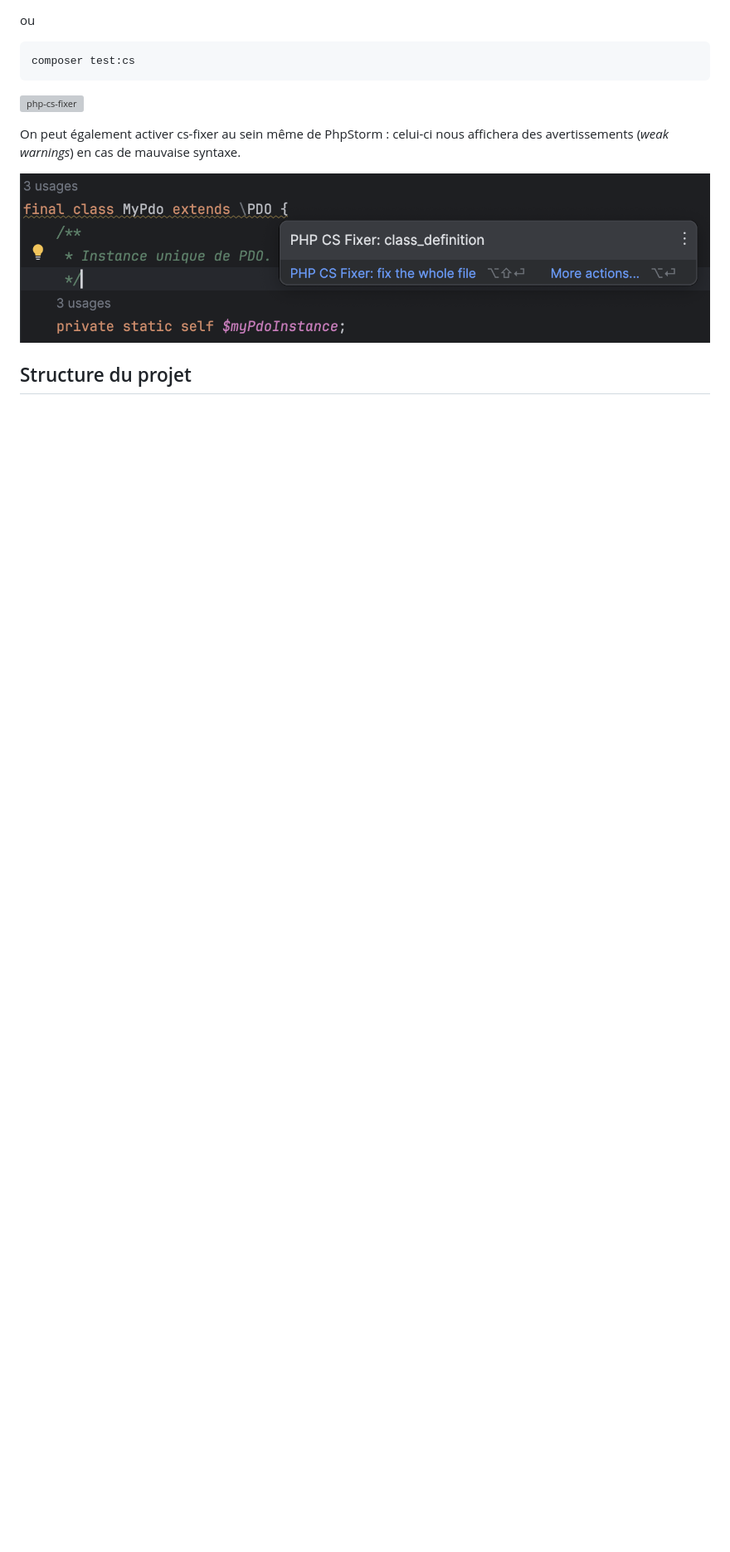
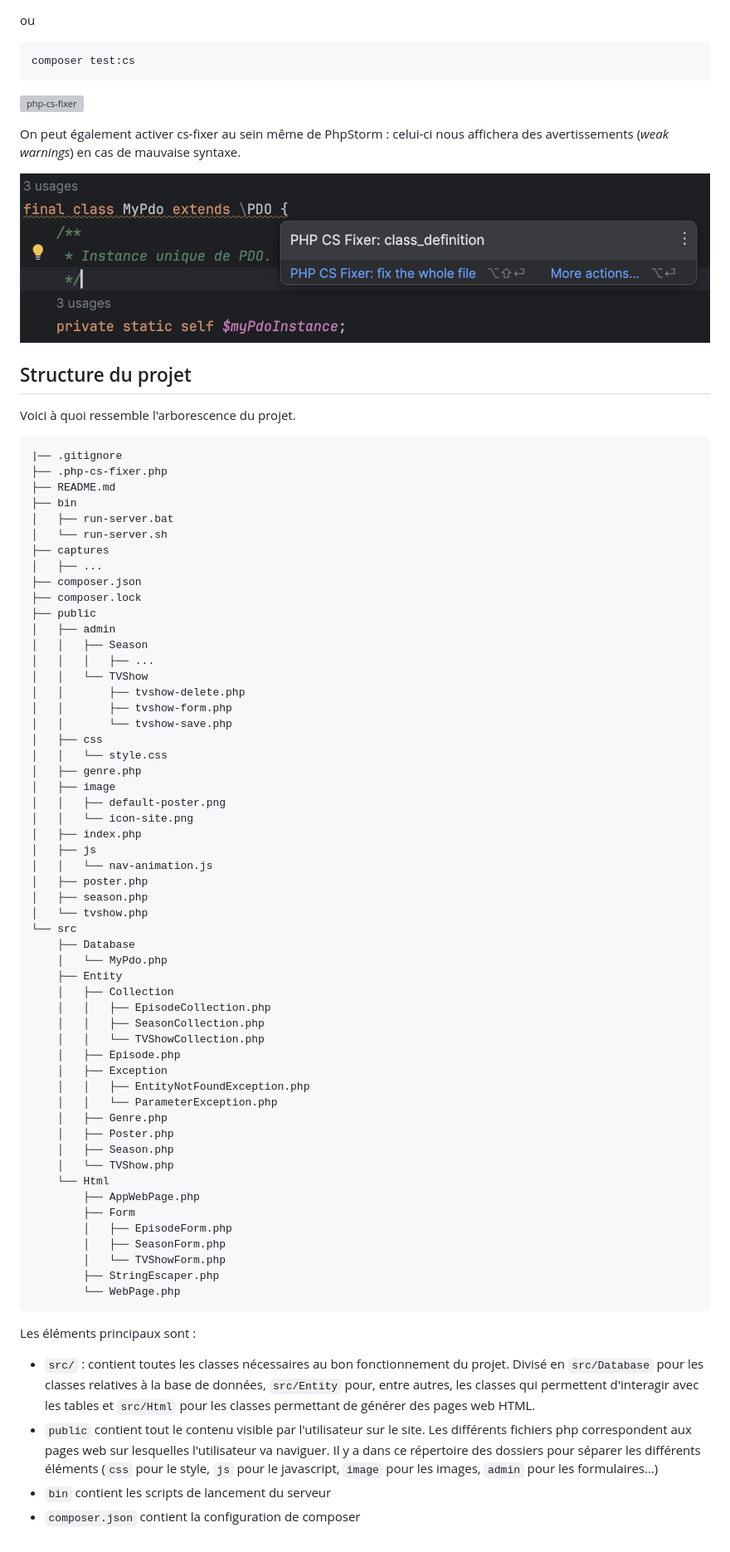
Before and after one commit to MartinVidalDev/CRUD_TvShow, a Markdown page: README.md, the part around the change printed below. Shown: that part at 83% size. Drawn GitHub-style; blank space fills up the shorter version; grey boxes are pictures that could not be loaded.

Commit message:
README.md : structure du projet

````diff
--- a/README.md
+++ b/README.md
@@ -97,3 +97,73 @@ en cas de mauvaise syntaxe.
 ![php-cs-fixer dans PhpStorm](captures/cs-fixer-in-phpstorm.png)
 
 ## Structure du projet
+
+Voici à quoi ressemble l'arborescence du projet.
+
+```angular2html
+|── .gitignore
+├── .php-cs-fixer.php
+├── README.md
+├── bin
+│   ├── run-server.bat
+│   └── run-server.sh
+├── captures
+│   ├── ...
+├── composer.json
+├── composer.lock
+├── public
+│   ├── admin
+│   │   ├── Season
+│   │   │   ├── ...
+│   │   └── TVShow
+│   │       ├── tvshow-delete.php
+│   │       ├── tvshow-form.php
+│   │       └── tvshow-save.php
+│   ├── css
+│   │   └── style.css
+│   ├── genre.php
+│   ├── image
+│   │   ├── default-poster.png
+│   │   └── icon-site.png
+│   ├── index.php
+│   ├── js
+│   │   └── nav-animation.js
+│   ├── poster.php
+│   ├── season.php
+│   └── tvshow.php
+└── src
+    ├── Database
+    │   └── MyPdo.php
+    ├── Entity
+    │   ├── Collection
+    │   │   ├── EpisodeCollection.php
+    │   │   ├── SeasonCollection.php
+    │   │   └── TVShowCollection.php
+    │   ├── Episode.php
+    │   ├── Exception
+    │   │   ├── EntityNotFoundException.php
+    │   │   └── ParameterException.php
+    │   ├── Genre.php
+    │   ├── Poster.php
+    │   ├── Season.php
+    │   └── TVShow.php
+    └── Html
+        ├── AppWebPage.php
+        ├── Form
+        │   ├── EpisodeForm.php
+        │   ├── SeasonForm.php
+        │   └── TVShowForm.php
+        ├── StringEscaper.php
+        └── WebPage.php
+```
+
+Les éléments principaux sont :
+
+- ```src/``` : contient toutes les classes nécessaires au bon fonctionnement du projet. Divisé en ```src/Database``` pour
+les classes relatives à la base de données, ```src/Entity``` pour, entre autres, les classes qui permettent d'interagir avec
+les tables et ```src/Html``` pour les classes permettant de générer des pages web HTML.
+- ```public``` contient tout le contenu visible par l'utilisateur sur le site. Les différents fichiers php correspondent aux
+pages web sur lesquelles l'utilisateur va naviguer. Il y a dans ce répertoire des dossiers pour séparer les différents éléments
+  (```css``` pour le style, ```js``` pour le javascript, ```image``` pour les images, ```admin``` pour les formulaires…)
+- ```bin``` contient les scripts de lancement du serveur
+- ```composer.json``` contient la configuration de composer
````
Also changed, not shown: other parts of README.md (+5 -5 lines).
